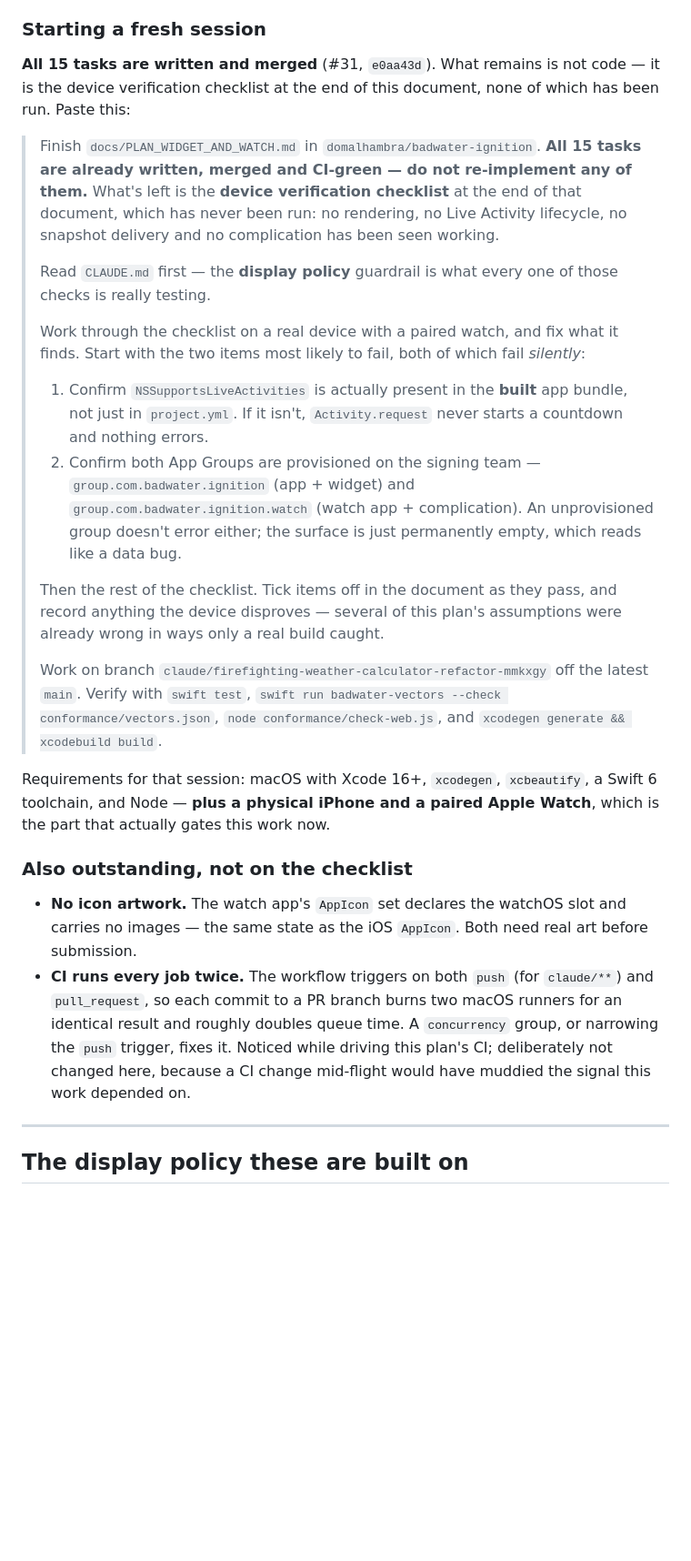
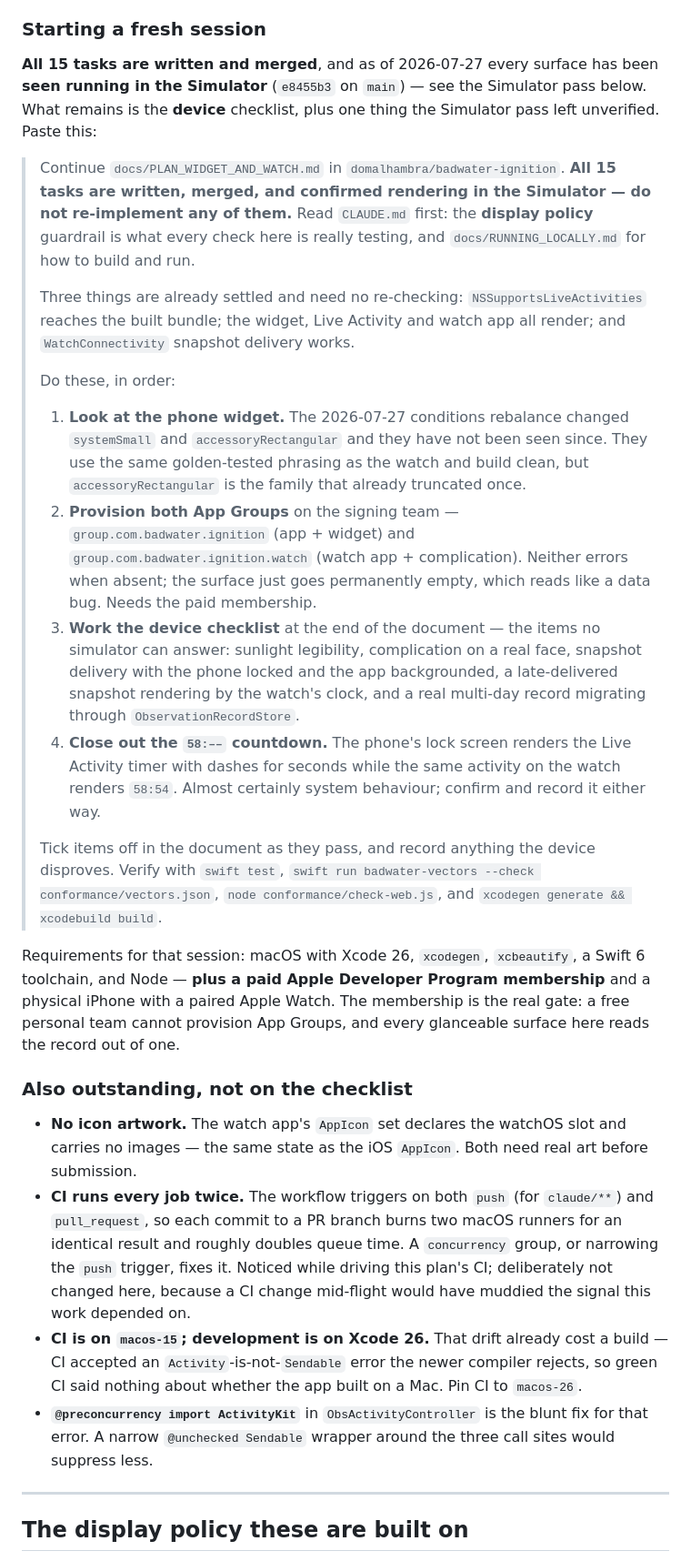
Before and after one commit to domalhambra/badwater-ignition, a Markdown page: docs/PLAN_WIDGET_AND_WATCH.md, the part around the change. Shown at 91% size. GitHub-like rendering; blank space fills up the shorter version.

Commit message:
docs: point the fresh-session prompt at what the Simulator pass left
The block still said no surface had been seen working and led with two checks
that are now settled — NSSupportsLiveActivities reaches the bundle, and the
widget, Live Activity and watch app all render. Pasting it would have sent the
next session to re-verify finished work, which is the same way it went stale
last time.

It now leads with the one thing the Simulator pass genuinely left open: the
phone widget's rendering has not been seen since the conditions rebalance, on
the family that already truncated once. Then the device checklist, gated on the
paid membership that App Groups actually require.

Folds the two "also outstanding" sections into one and adds the CI toolchain
drift to it.

Co-Authored-By: Claude Opus 5 <noreply@anthropic.com>

```diff
--- a/docs/PLAN_WIDGET_AND_WATCH.md
+++ b/docs/PLAN_WIDGET_AND_WATCH.md
@@ -95,44 +95,54 @@ compile establishes almost nothing about an extension or a watch app.
 
 ### Starting a fresh session
 
-**All 15 tasks are written and merged** (#31, `e0aa43d`). What remains is not
-code — it is the device verification checklist at the end of this document,
-none of which has been run. Paste this:
+**All 15 tasks are written and merged**, and as of 2026-07-27 every surface has
+been **seen running in the Simulator** (`e8455b3` on `main`) — see the Simulator
+pass below. What remains is the **device** checklist, plus one thing the
+Simulator pass left unverified. Paste this:
 
-> Finish `docs/PLAN_WIDGET_AND_WATCH.md` in `domalhambra/badwater-ignition`.
-> **All 15 tasks are already written, merged and CI-green — do not re-implement
-> any of them.** What's left is the **device verification checklist** at the end
-> of that document, which has never been run: no rendering, no Live Activity
-> lifecycle, no snapshot delivery and no complication has been seen working.
+> Continue `docs/PLAN_WIDGET_AND_WATCH.md` in `domalhambra/badwater-ignition`.
+> **All 15 tasks are written, merged, and confirmed rendering in the Simulator —
+> do not re-implement any of them.** Read `CLAUDE.md` first: the **display
+> policy** guardrail is what every check here is really testing, and
+> `docs/RUNNING_LOCALLY.md` for how to build and run.
 >
-> Read `CLAUDE.md` first — the **display policy** guardrail is what every one of
-> those checks is really testing.
+> Three things are already settled and need no re-checking:
+> `NSSupportsLiveActivities` reaches the built bundle; the widget, Live Activity
+> and watch app all render; and `WatchConnectivity` snapshot delivery works.
 >
-> Work through the checklist on a real device with a paired watch, and fix what
-> it finds. Start with the two items most likely to fail, both of which fail
-> *silently*:
+> Do these, in order:
 >
-> 1. Confirm `NSSupportsLiveActivities` is actually present in the **built** app
->    bundle, not just in `project.yml`. If it isn't, `Activity.request` never
->    starts a countdown and nothing errors.
-> 2. Confirm both App Groups are provisioned on the signing team —
+> 1. **Look at the phone widget.** The 2026-07-27 conditions rebalance changed
+>    `systemSmall` and `accessoryRectangular` and they have not been seen since.
+>    They use the same golden-tested phrasing as the watch and build clean, but
+>    `accessoryRectangular` is the family that already truncated once.
+> 2. **Provision both App Groups** on the signing team —
 >    `group.com.badwater.ignition` (app + widget) and
->    `group.com.badwater.ignition.watch` (watch app + complication). An
->    unprovisioned group doesn't error either; the surface is just permanently
->    empty, which reads like a data bug.
+>    `group.com.badwater.ignition.watch` (watch app + complication). Neither
+>    errors when absent; the surface just goes permanently empty, which reads
+>    like a data bug. Needs the paid membership.
+> 3. **Work the device checklist** at the end of the document — the items no
+>    simulator can answer: sunlight legibility, complication on a real face,
+>    snapshot delivery with the phone locked and the app backgrounded, a
+>    late-delivered snapshot rendering by the watch's clock, and a real
+>    multi-day record migrating through `ObservationRecordStore`.
+> 4. **Close out the `58:––` countdown.** The phone's lock screen renders the
+>    Live Activity timer with dashes for seconds while the same activity on the
+>    watch renders `58:54`. Almost certainly system behaviour; confirm and
+>    record it either way.
 >
-> Then the rest of the checklist. Tick items off in the document as they pass,
-> and record anything the device disproves — several of this plan's assumptions
-> were already wrong in ways only a real build caught.
->
-> Work on branch `claude/firefighting-weather-calculator-refactor-mmkxgy` off the
-> latest `main`. Verify with `swift test`,
+> Tick items off in the document as they pass, and record anything the device
+> disproves. Verify with `swift test`,
 > `swift run badwater-vectors --check conformance/vectors.json`,
-> `node conformance/check-web.js`, and `xcodegen generate && xcodebuild build`.
+> `node conformance/check-web.js`, and
+> `xcodegen generate && xcodebuild build`.
 
-Requirements for that session: macOS with Xcode 16+, `xcodegen`, `xcbeautify`, a
-Swift 6 toolchain, and Node — **plus a physical iPhone and a paired Apple Watch**,
-which is the part that actually gates this work now.
+Requirements for that session: macOS with Xcode 26, `xcodegen`, `xcbeautify`, a
+Swift 6 toolchain, and Node — **plus a paid Apple Developer Program membership**
+and a physical iPhone with a paired Apple Watch. The membership is the real gate:
+a free personal team cannot provision App Groups, and every glanceable surface
+here reads the record out of one.
+
 
 ### Also outstanding, not on the checklist
 
@@ -145,6 +155,13 @@ which is the part that actually gates this work now.
   `concurrency` group, or narrowing the `push` trigger, fixes it. Noticed while
   driving this plan's CI; deliberately not changed here, because a CI change
   mid-flight would have muddied the signal this work depended on.
+- **CI is on `macos-15`; development is on Xcode 26.** That drift already cost a
+  build — CI accepted an `Activity`-is-not-`Sendable` error the newer compiler
+  rejects, so green CI said nothing about whether the app built on a Mac. Pin CI
+  to `macos-26`.
+- **`@preconcurrency import ActivityKit`** in `ObsActivityController` is the
+  blunt fix for that error. A narrow `@unchecked Sendable` wrapper around the
+  three call sites would suppress less.
 
 ---
 
```
